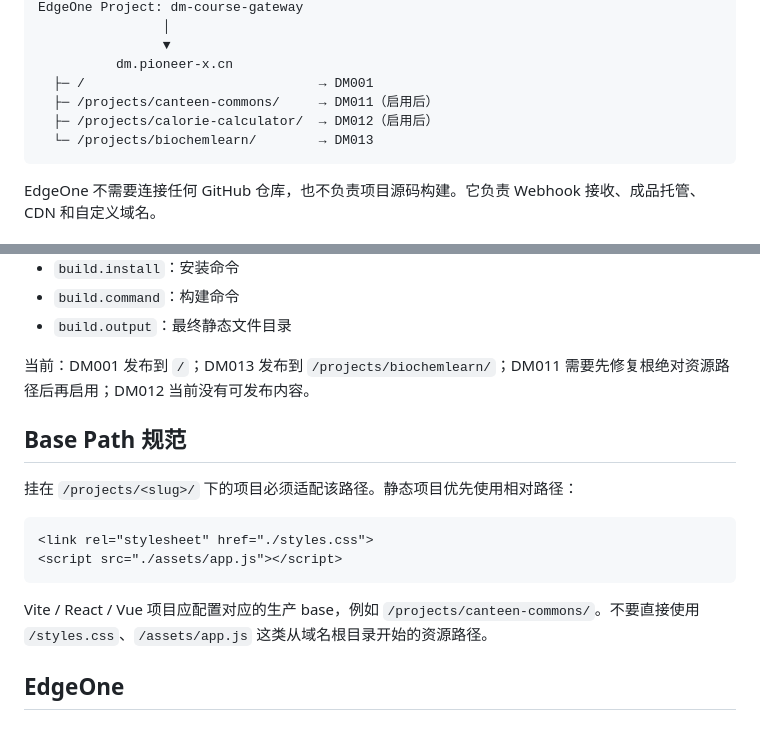
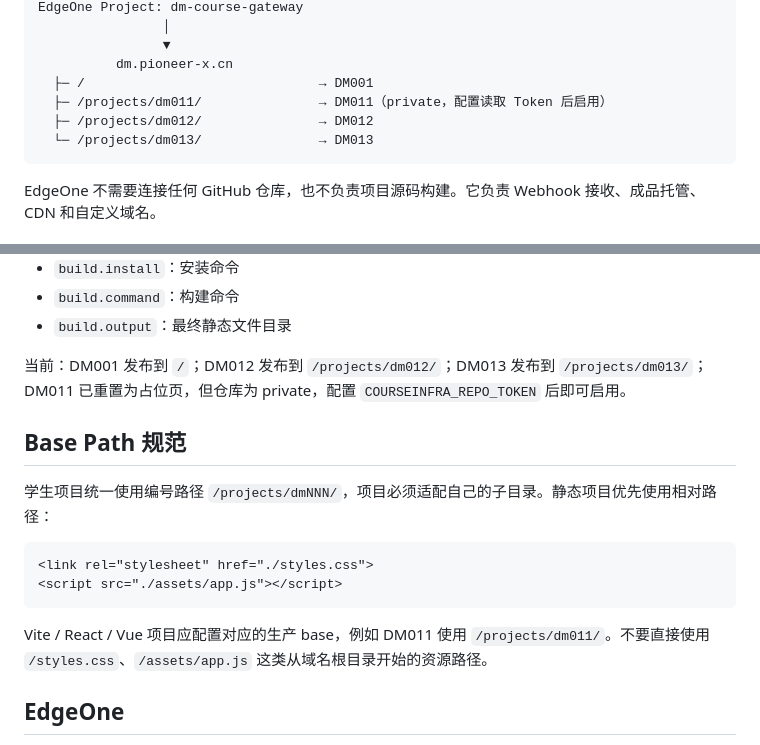
Before and after one commit to PioneerX-DataMining/DM005-CourseInfra, a Markdown page: README.md, 2 parts joined by grey strips. GitHub-like rendering.

Commit message:
Document numbered student project URLs

````diff
--- a/README.md
+++ b/README.md
@@ -31,9 +31,9 @@ EdgeOne Project: dm-course-gateway
                 ▼
           dm.pioneer-x.cn
   ├─ /                              → DM001
-  ├─ /projects/canteen-commons/     → DM011（启用后）
-  ├─ /projects/calorie-calculator/  → DM012（启用后）
-  └─ /projects/biochemlearn/        → DM013
+  ├─ /projects/dm011/               → DM011（private，配置读取 Token 后启用）
+  ├─ /projects/dm012/               → DM012
+  └─ /projects/dm013/               → DM013
 ```
 
 EdgeOne 不需要连接任何 GitHub 仓库，也不负责项目源码构建。它负责 Webhook 接收、成品托管、CDN 和自定义域名。
@@ -97,18 +97,18 @@ Active: enabled
 - `build.command`：构建命令
 - `build.output`：最终静态文件目录
 
-当前：DM001 发布到 `/`；DM013 发布到 `/projects/biochemlearn/`；DM011 需要先修复根绝对资源路径后再启用；DM012 当前没有可发布内容。
+当前：DM001 发布到 `/`；DM012 发布到 `/projects/dm012/`；DM013 发布到 `/projects/dm013/`；DM011 已重置为占位页，但仓库为 private，配置 `COURSEINFRA_REPO_TOKEN` 后即可启用。
 
 ## Base Path 规范
 
-挂在 `/projects/<slug>/` 下的项目必须适配该路径。静态项目优先使用相对路径：
+学生项目统一使用编号路径 `/projects/dmNNN/`，项目必须适配自己的子目录。静态项目优先使用相对路径：
 
 ```html
 <link rel="stylesheet" href="./styles.css">
 <script src="./assets/app.js"></script>
 ```
 
-Vite / React / Vue 项目应配置对应的生产 base，例如 `/projects/canteen-commons/`。不要直接使用 `/styles.css`、`/assets/app.js` 这类从域名根目录开始的资源路径。
+Vite / React / Vue 项目应配置对应的生产 base，例如 DM011 使用 `/projects/dm011/`。不要直接使用 `/styles.css`、`/assets/app.js` 这类从域名根目录开始的资源路径。
 
 ## EdgeOne
 
````
